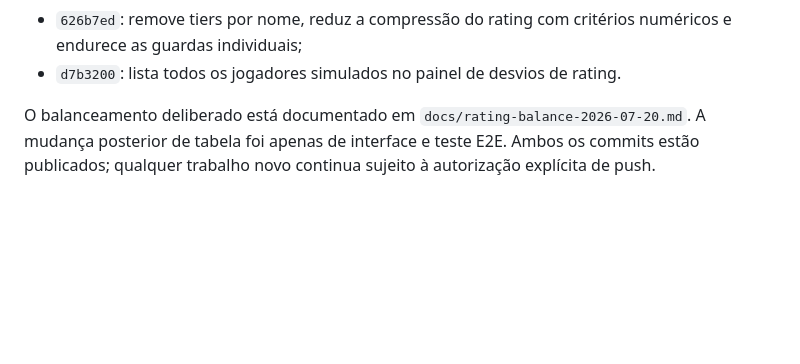
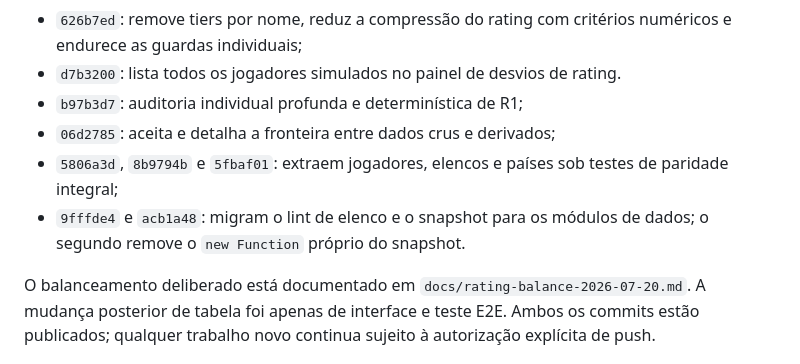
Before and after one commit to esteban-brito/Teste, a Markdown page: docs/project-context.md, the part around one of its changes. Drawn GitHub-style; blank space fills up the shorter version.

```diff
--- a/docs/project-context.md
+++ b/docs/project-context.md
@@ -338,6 +343,12 @@ atualização de snapshot ou fixture golden.
 - `626b7ed`: remove tiers por nome, reduz a compressão do rating com critérios
   numéricos e endurece as guardas individuais;
 - `d7b3200`: lista todos os jogadores simulados no painel de desvios de rating.
+- `b97b3d7`: auditoria individual profunda e determinística de R1;
+- `06d2785`: aceita e detalha a fronteira entre dados crus e derivados;
+- `5806a3d`, `8b9794b` e `5fbaf01`: extraem jogadores, elencos e países sob
+  testes de paridade integral;
+- `9fffde4` e `acb1a48`: migram o lint de elenco e o snapshot para os módulos de
+  dados; o segundo remove o `new Function` próprio do snapshot.
 
 O balanceamento deliberado está documentado em
 `docs/rating-balance-2026-07-20.md`. A mudança posterior de tabela foi apenas de
```
Also changed, not shown: other parts of docs/project-context.md (+26 -19 lines).
